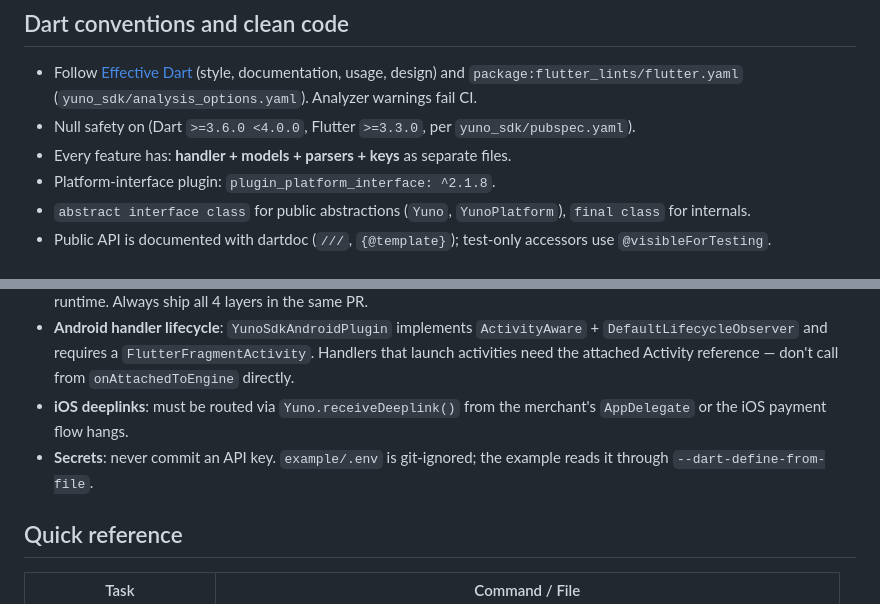
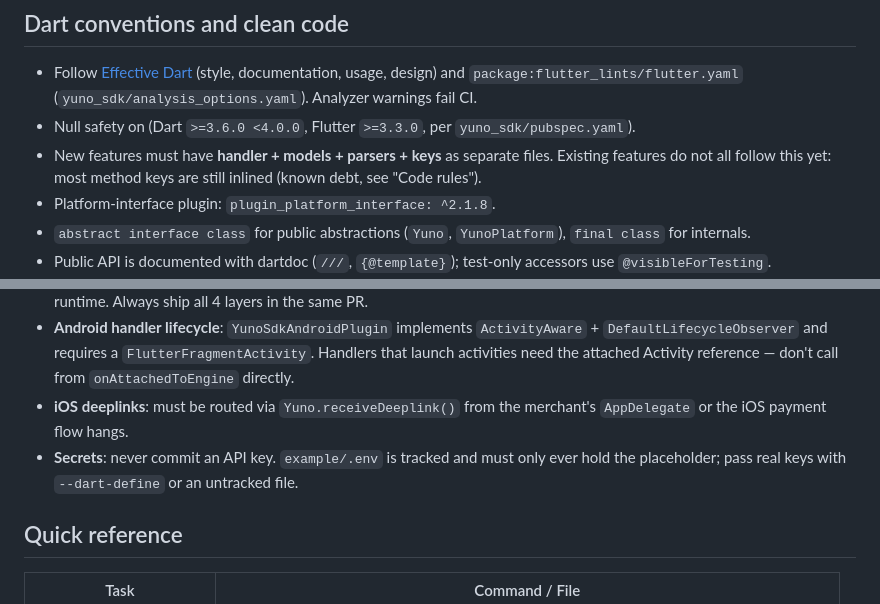
Before and after one commit to yuno-payments/yuno-sdk-flutter, a Markdown page: AGENTS.md, 2 parts joined by grey strips. Rendered like a GitHub page.

```diff
--- a/AGENTS.md
+++ b/AGENTS.md
@@ -138,7 +141,7 @@ Every method channel method has 4 parallel implementations:
 
 - Follow [Effective Dart](https://dart.dev/effective-dart) (style, documentation, usage, design) and `package:flutter_lints/flutter.yaml` (`yuno_sdk/analysis_options.yaml`). Analyzer warnings fail CI.
 - Null safety on (Dart `>=3.6.0 <4.0.0`, Flutter `>=3.3.0`, per `yuno_sdk/pubspec.yaml`).
-- Every feature has: **handler + models + parsers + keys** as separate files.
+- New features must have **handler + models + parsers + keys** as separate files. Existing features do not all follow this yet: most method keys are still inlined (known debt, see "Code rules").
 - Platform-interface plugin: `plugin_platform_interface: ^2.1.8`.
 - `abstract interface class` for public abstractions (`Yuno`, `YunoPlatform`), `final class` for internals.
 - Public API is documented with dartdoc (`///`, `{@template}`); test-only accessors use `@visibleForTesting`.
@@ -232,7 +236,7 @@ cd example && flutter run --dart-define-from-file=.env
 - **Channel-key drift**: adding a method on Dart side but forgetting Android/iOS → silent `MissingPluginException` at runtime. Always ship all 4 layers in the same PR.
 - **Android handler lifecycle**: `YunoSdkAndroidPlugin` implements `ActivityAware` + `DefaultLifecycleObserver` and requires a `FlutterFragmentActivity`. Handlers that launch activities need the attached Activity reference — don't call from `onAttachedToEngine` directly.
 - **iOS deeplinks**: must be routed via `Yuno.receiveDeeplink()` from the merchant's `AppDelegate` or the iOS payment flow hangs.
-- **Secrets**: never commit an API key. `example/.env` is git-ignored; the example reads it through `--dart-define-from-file`.
+- **Secrets**: never commit an API key. `example/.env` is tracked and must only ever hold the placeholder; pass real keys with `--dart-define` or an untracked file.
 
 ## Quick reference
 
```
Also changed, not shown: other parts of AGENTS.md (+16 -15 lines), yuno_sdk/CHANGELOG.md (+4 -0 lines).
